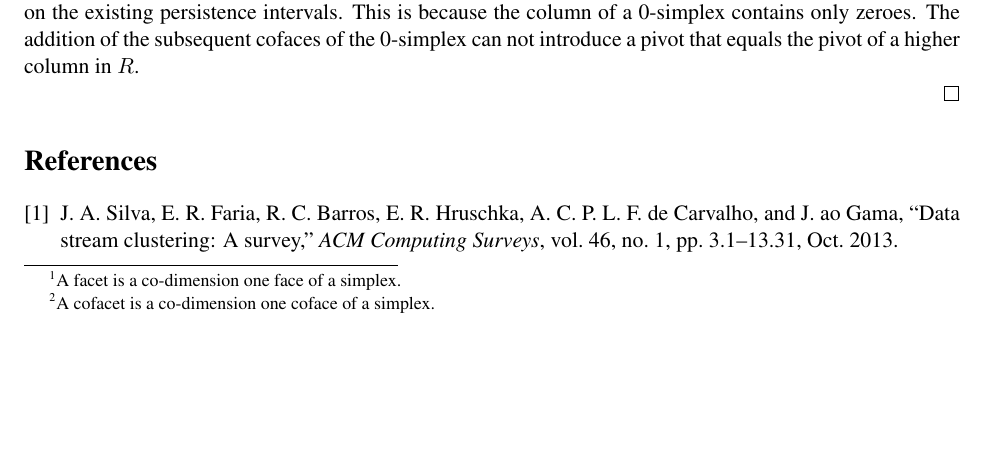
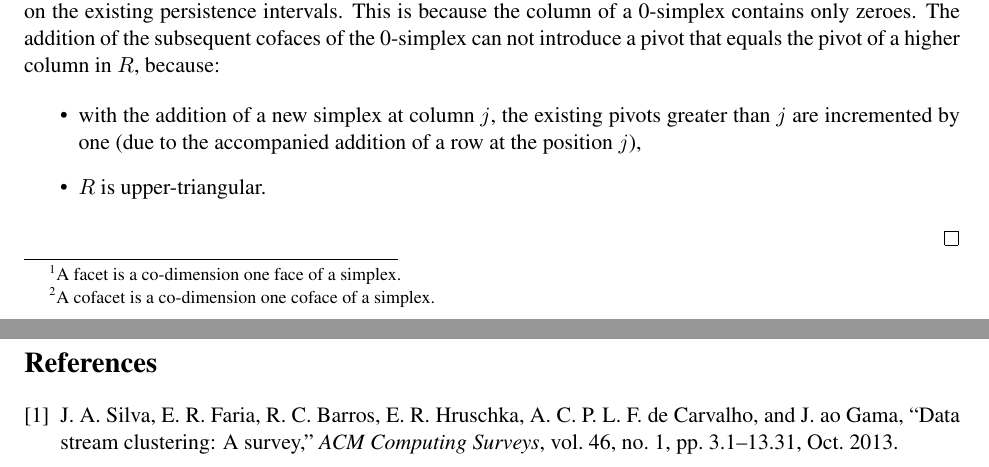
Before and after one commit to Anindya-Moitra/fullyIncrementalPH, a LaTeX document (theoreticalFoundation/main.tex): part of page 2 of 3 before the commit and two parts of pages 2 and 3 of 3 after it, the two joined at a grey line, cut so that both start at the same text, the shorter picture padded with empty space. Compiled offline with pdfLaTeX.

Commit message:
Adding reasons for the resistence of pivots.

```diff
--- a/theoreticalFoundation/main.tex
+++ b/theoreticalFoundation/main.tex
@@ -146,7 +146,14 @@ only zeroes.
 	0-simplex.  When that 0-simplex is added to $R$, it has no effect on the existing persistence
 	intervals.  This is because the column of a 0-simplex contains only zeroes.  The addition of
 	the subsequent cofaces of the 0-simplex can not introduce a pivot that equals the pivot of a
-	higher column in $R$.
+	higher column in $R$, because:
+
+
+	\begin{itemize}
+		\item with the addition of a new simplex at column $j$, the existing pivots greater than
+		$j$ are incremented by one (due to the accompanied addition of a row at the position $j$),
+		\item $R$ is upper-triangular.
+	\end{itemize}
 
 \end{proof}
 
```
